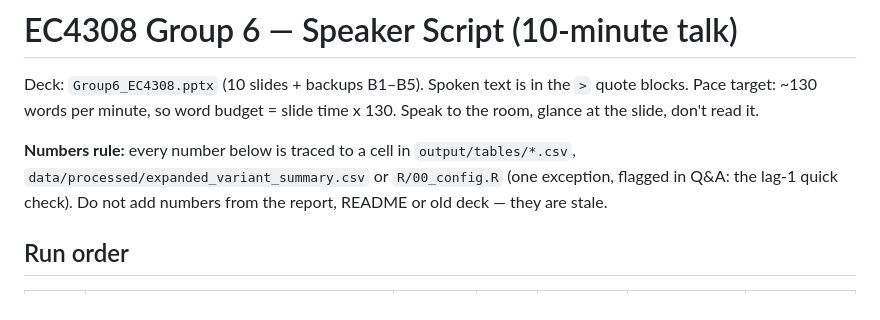
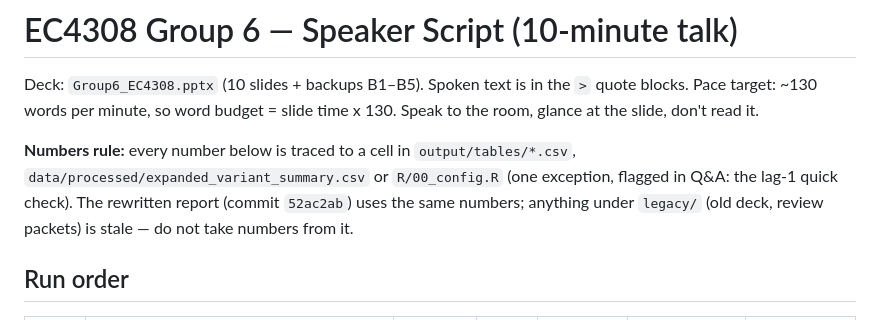
Before and after one commit to sasssyboujee/ec4308-equity-premium, a Markdown page: deck/speaker_scripts.md, the part around the change. Rendered like a GitHub page.

```diff
--- a/deck/speaker_scripts.md
+++ b/deck/speaker_scripts.md
@@ -7,7 +7,8 @@ time x 130. Speak to the room, glance at the slide, don't read it.
 **Numbers rule:** every number below is traced to a cell in
 `output/tables/*.csv`, `data/processed/expanded_variant_summary.csv` or
 `R/00_config.R` (one exception, flagged in Q&A: the lag-1 quick check).
-Do not add numbers from the report, README or old deck — they are stale.
+The rewritten report (commit `52ac2ab`) uses the same numbers; anything under
+`legacy/` (old deck, review packets) is stale — do not take numbers from it.
 
 ## Run order
 
```
Also changed, not shown: deck/SLIDE_SPEC.md (+6 -4 lines).
